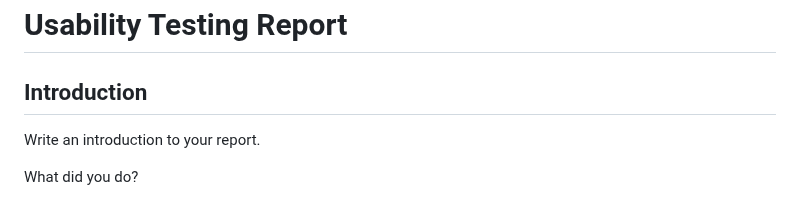
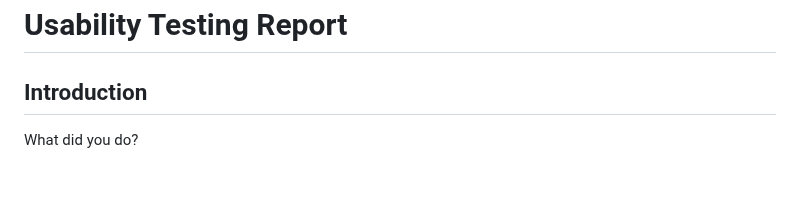
Before and after one commit to mmu-webdesign/awdd2-2022-group5, a Markdown page: 4_usability_testing/usability_testing_report.md, the part around the change. Rendered like a GitHub page; blank space fills up the shorter version.

```diff
--- a/4_usability_testing/usability_testing_report.md
+++ b/4_usability_testing/usability_testing_report.md
@@ -2,7 +2,6 @@
 
 ## Introduction
 
-Write an introduction to your report.
 
 What did you do?
 
```
